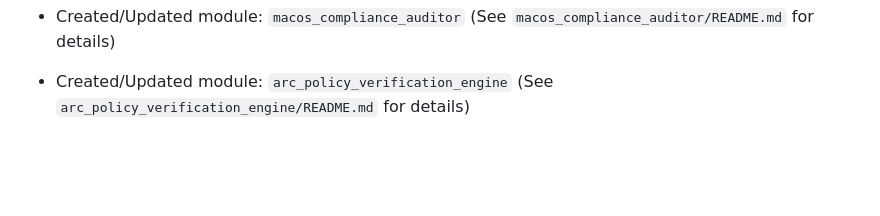
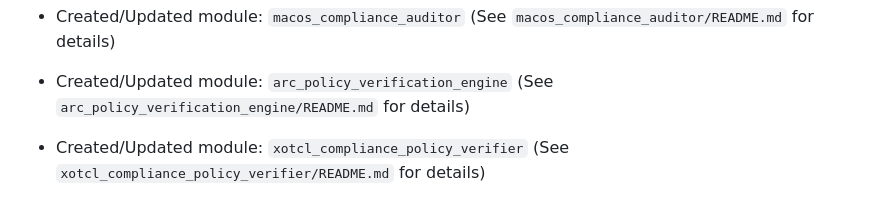
Before and after one commit to rachelsaputri/autoai, a Markdown page: README.md, the part around the change. Rendered like a GitHub page; blank space fills up the shorter version.

```diff
--- a/README.md
+++ b/README.md
@@ -650,3 +650,5 @@
 - Created/Updated module: `macos_compliance_auditor` (See `macos_compliance_auditor/README.md` for details)
 
 - Created/Updated module: `arc_policy_verification_engine` (See `arc_policy_verification_engine/README.md` for details)
+
+- Created/Updated module: `xotcl_compliance_policy_verifier` (See `xotcl_compliance_policy_verifier/README.md` for details)
```
Also changed, not shown: xotcl_compliance_policy_verifier/README.md (added, +30 -0 lines).
